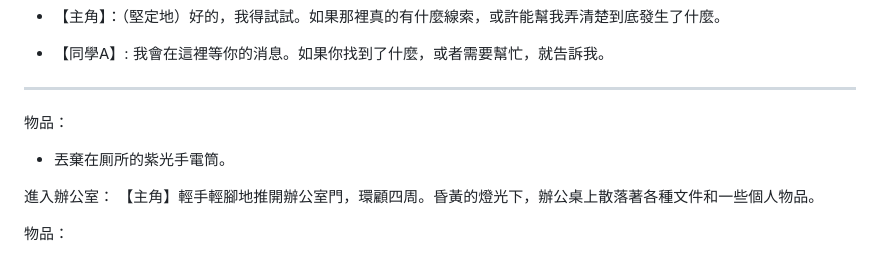
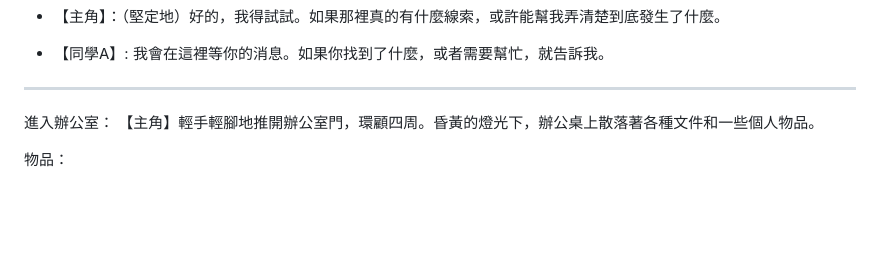
Before and after one commit to NaoCoding/Interactive-Fiction-Engine.c, a Markdown page: script/Part_two.md, the part around the change. Rendered like a GitHub page; blank space fills up the shorter version.

```diff
--- a/script/Part_two.md
+++ b/script/Part_two.md
@@ -47,8 +47,6 @@
 - 【主角】：（堅定地）好的，我得試試。如果那裡真的有什麼線索，或許能幫我弄清楚到底發生了什麼。
 - 【同學A】: 我會在這裡等你的消息。如果你找到了什麼，或者需要幫忙，就告訴我。
 ---
-物品：
-- 丟棄在厠所的紫光手電筒。
 
 進入辦公室：
 【主角】輕手輕腳地推開辦公室門，環顧四周。昏黃的燈光下，辦公桌上散落著各種文件和一些個人物品。
```
